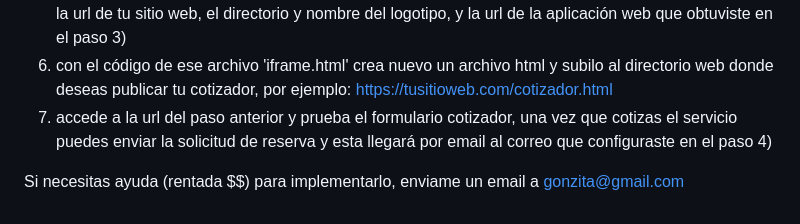
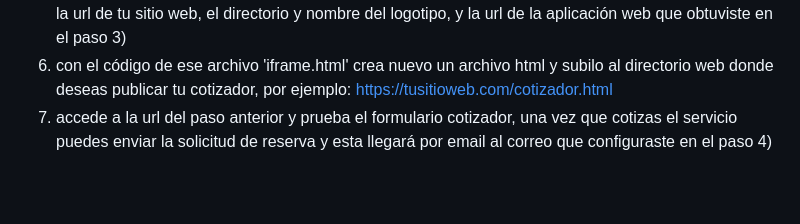
Before and after one commit to gonzitabrc/Cotizador-Alojamiento-Turistico, a Markdown page: README.md, the part around the change. GitHub-like rendering; blank space fills up the shorter version.

```diff
--- a/README.md
+++ b/README.md
@@ -18,5 +18,3 @@ sigue los pasos, acepta los permisos, al finalizar copia la url de la aplicació
 5) en el editor de Google Apps Script edita el archivo 'iframe.html' en las lineas 94 a 99 (reemplaza allí la url de tu sitio web, el directorio y nombre del logotipo, y la url de la aplicación web que obtuviste en el paso 3)
 6) con el código de ese archivo 'iframe.html' crea nuevo un archivo html y subilo al directorio web donde deseas publicar tu cotizador, por ejemplo: https://tusitioweb.com/cotizador.html
 7) accede a la url del paso anterior y prueba el formulario cotizador, una vez que cotizas el servicio puedes enviar la solicitud de reserva y esta llegará por email al correo que configuraste en el paso 4)
-
-Si necesitas ayuda (rentada $$) para implementarlo, enviame un email a gonzita@gmail.com
```
